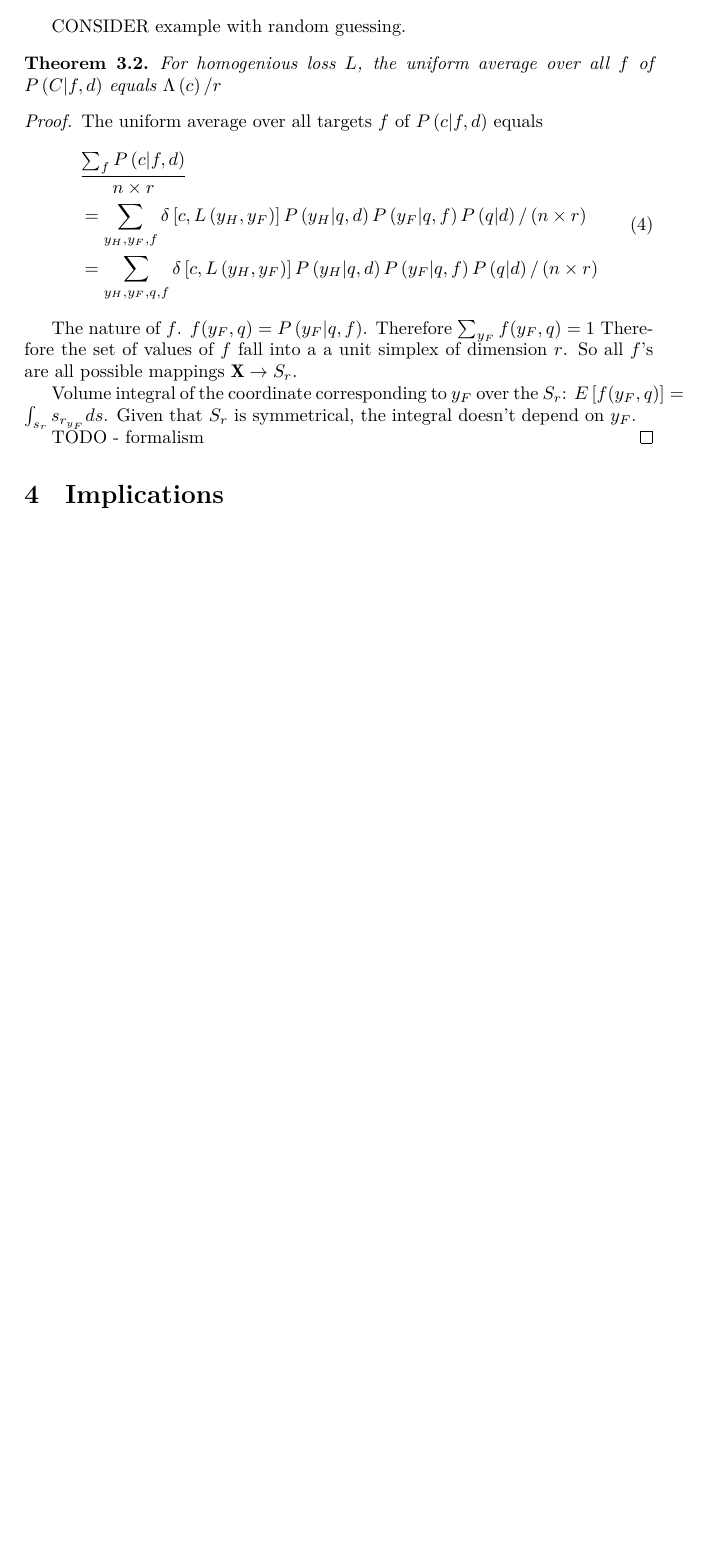
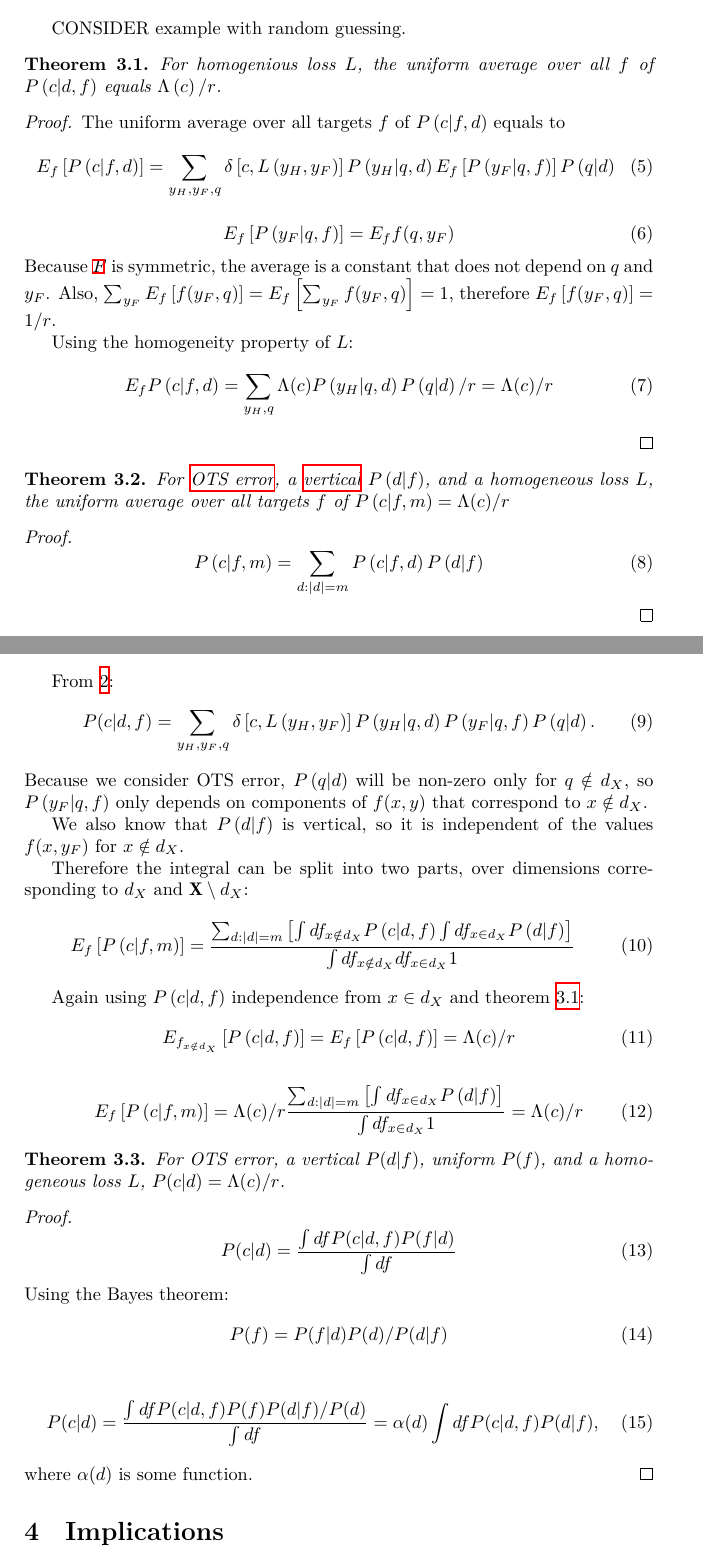
Before and after one commit to kazeevn/no_free_lunch, a LaTeX paper (no_free_lunch.tex): part of page 2 of 2 before the commit and two parts of pages 2 and 3 of 3 after it, the two joined at a grey line, cut so that both start at the same text, the shorter picture padded with empty space. Compiled offline with XeLaTeX.

Commit message:
Some more draft

```diff
--- a/no_free_lunch.tex
+++ b/no_free_lunch.tex
@@ -74,33 +106,99 @@ CONSIDER example with random guessing.
 
 \begin{theorem}
   For homogenious loss $L$, the uniform average over all $f$ of
-  $P\left(C|f,d\right)$ equals $\Lambda\left(c\right)/r$
+  $P\left(c|d,f\right)$ equals $\Lambda\left(c\right)/r$.
+  \label{th:Pcdf}
 \end{theorem}
 
 \begin{proof}
-  The uniform average over all targets $f$ of $P\left(c|f,d\right)$ equals
+  The uniform average over all targets $f$ of $P\left(c|f,d\right)$
+  equals to
   \begin{equation}
-    \begin{split}
-      & \frac{\sum_f P\left(c|f,d\right)}{n\times r} \\
-      & = \sum_{y_H,y_F,f} \delta\left[c,L\left(y_H, y_F\right)\right]
-      P\left(y_H|q,d\right) P\left(y_F|q,f\right) P\left(q|d\right) /
-      \left(n\times r\right) \\
-      & =  \sum_{y_H,y_F,q,f} \delta\left[c,L\left(y_H, y_F\right)\right]
-      P\left(y_H|q,d\right) P\left(y_F|q,f\right) P\left(q|d\right) /
-      \left(n\times r\right)
-    \end{split}
+    E_f \left[P\left(c|f,d\right)\right] = \sum_{y_H,y_F,q}
+      \delta\left[c,L\left(y_H, y_F\right)\right]
+      P\left(y_H|q,d\right) E_f \left[P\left(y_F|q,f\right)\right] P\left(q|d\right) \\
   \end{equation}
 
-  The nature of $f$.  $f(y_F, q) = P\left(y_F|q,f\right)$. Therefore
-  $\sum_{y_F} f(y_F, q) =1$ Therefore the set of values of $f$ fall
-  into a a unit simplex of dimension $r$. So all $f$'s are all
-  possible mappings $\mathbf{X} \rightarrow S_r$.
+  \begin{equation}
+    E_f \left[P\left(y_F|q,f\right)\right] = E_f f(q,y_F)
+  \end{equation}
+  Because \gls{$F$} is symmetric, the average is a constant that does
+  not depend on $q$ and $y_F$. Also,
+  $\sum_{y_F} E_f\left[f(y_F, q)\right] = E_f\left[\sum_{y_F} f(y_F,
+    q)\right] = 1$, therefore $E_f\left[f(y_F, q)\right] = 1/r$.
 
-  Volume integral of the coordinate corresponding to $y_F$ over the
-  $S_r$: $E\left[f(y_F, q)\right] = \int_{s_r} s_{r_{y_F}} ds$. Given
-  that $S_r$ is symmetrical, the integral doesn't depend on $y_F$.
+  Using the homogeneity property of $L$:
+  \begin{equation}
+    E_f P\left(c|f,d\right) = \sum_{y_H, q} \Lambda(c)
+    P\left(y_H|q,d\right)  P\left(q|d\right) / r = \Lambda(c)/r
+  \end{equation}
+\end{proof}
 
-  TODO - formalism
+\begin{theorem}
+  For \gls{OTS error}, a \gls{vertical} $P\left(d|f\right)$, and a homogeneous
+  loss $L$, the uniform average over all targets $f$ of
+  $P\left(c|f, m\right) = \Lambda(c)/r$
+  \label{th:Pcfm}
+\end{theorem}
+
+\begin{proof}
+  \begin{equation}
+    P\left(c|f,m\right) = \sum_{d:|d|=m} P\left(c|f,d\right)P\left(d|f\right)
+  \end{equation}
+\end{proof}
+
+From \ref{lm:Pcdf}:
+\begin{equation}
+  P(c|d,f) = \sum_{y_H,y_F,q}\delta\left[c,L\left(y_H, y_F\right)\right] P\left(y_H|q, d\right)
+  P\left(y_F| q, f\right)P\left(q|d\right).
+\end{equation}
+Because we consider OTS error, $P\left(q|d\right)$ will be non-zero
+only for $q \notin d_X$, so $P\left(y_F| q, f\right)$ only depends on
+components of $f(x,y)$ that correspond to $x\notin d_X$.
+
+We also know that $P\left(d|f\right)$ is vertical, so it is
+independent of the values $f(x,y_F)$ for $x \notin d_X$.
+
+Therefore the integral can be split into two parts, over dimensions
+corresponding to $d_X$ and $\mathbf{X} \setminus d_X$:
+\begin{equation}
+  E_f \left[P\left(c|f,m\right)\right] = \frac{\sum_{d:|d|=m}
+    \left[\int df_{x\notin d_X} P\left(c|d,f \right)
+      \int df_{x \in d_X} P\left(d|f\right)\right]}{\int df_{x\notin d_X} df_{x \in d_X} 1}
+\end{equation}
+
+Again using $P\left(c|d, f\right)$ independence from $x\in d_X$ and theorem \ref{th:Pcdf}:
+\begin{equation}
+  E_{f_{x\notin d_X}} \left[P\left(c|d, f\right)\right] = E_f \left[P\left(c|d, f\right)\right] =
+  \Lambda(c)/r
+\end{equation}
+
+\begin{equation}
+  E_f \left[P\left(c|f,m\right)\right] = \Lambda(c)/r \frac{\sum_{d:|d|=m}
+    \left[\int df_{x \in d_X} P\left(d|f\right)\right]}{\int df_{x \in d_X} 1} =
+  \Lambda(c)/r
+\end{equation}
+
+\begin{theorem}
+  For OTS error, a vertical $P(d|f)$, uniform $P(f)$, and a
+  homogeneous loss $L$, $P(c|d) = \Lambda(c)/r$.
+  \label{Pcd}
+\end{theorem}
+
+\begin{proof}
+  \begin{equation}
+    P(c|d) = \frac{\int df P(c|d,f) P(f|d)}{\int df}
+  \end{equation}
+  Using the Bayes theorem:
+  \begin{equation}
+    P(f) =  P(f|d) P(d) / P(d|f)
+  \end{equation}
+
+  \begin{equation}
+    P(c|d) = \frac{\int df P(c|d,f) P(f) P(d|f) / P(d)}{\int df} = \alpha(d)
+    \int df P(c|d,f) P(d|f),
+  \end{equation}
+  where $\alpha(d)$ is some function.
 \end{proof}
 
 \section{Implications}
```
Also changed, not shown: no_free_lunch.pdf, no_free_lunch.tex (42 more changed lines), 1 other file.
